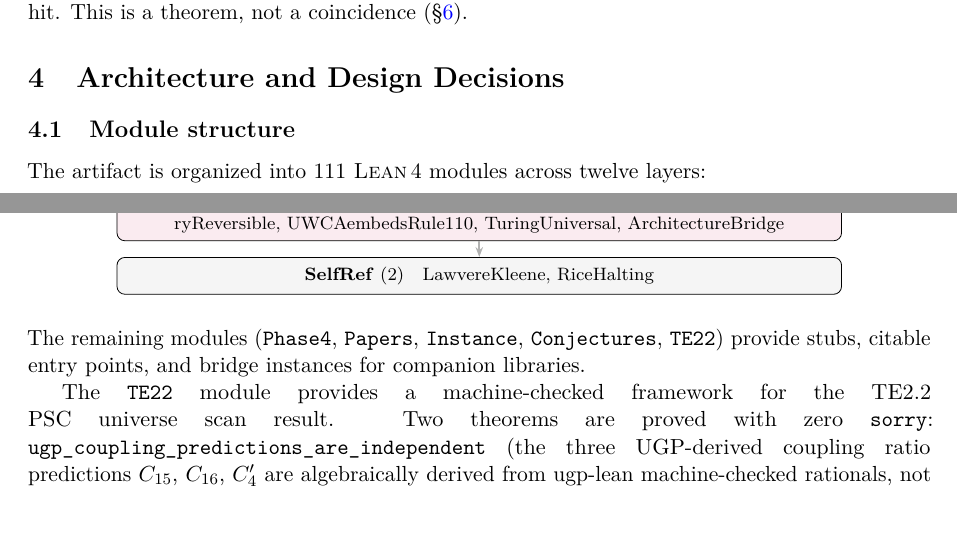
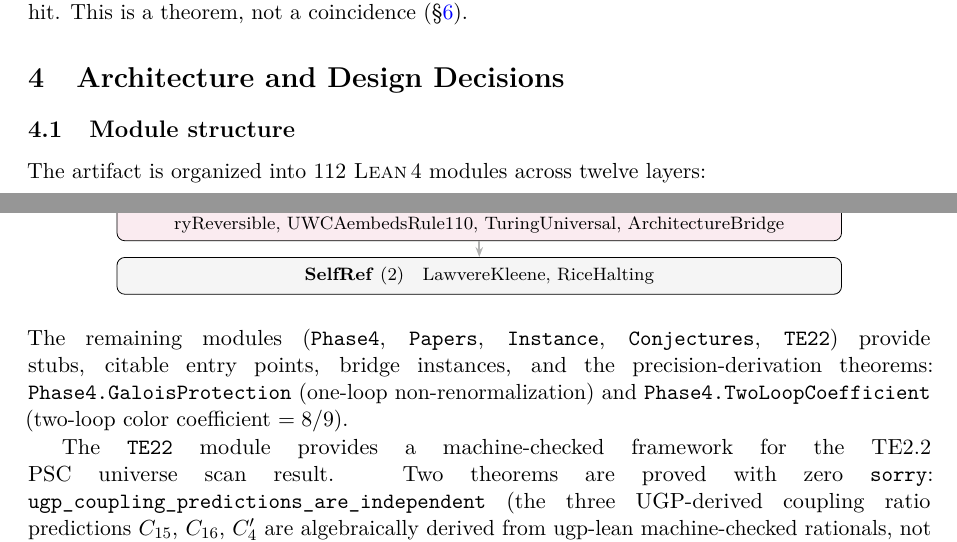
Before and after one commit to novaspivack/ugp-lean, a LaTeX paper (paper/ugp_lean_formalization.tex): two parts of pages 6 and 7 of 40, joined at a grey line, cut so that both start at the same text. Compiled offline with pdfLaTeX.

Commit message:
Final pass: formalization paper 111->112 modules, EPIC label removed, Phase4 note
Co-authored-by: Cursor <cursoragent@cursor.com>

```diff
--- a/paper/ugp_lean_formalization.tex
+++ b/paper/ugp_lean_formalization.tex
@@ -420,7 +420,7 @@ immediately after a ridge hit.  This is a theorem, not a coincidence
 
 \subsection{Module structure}
 
-The artifact is organized into 111~\lean{} modules across twelve layers:
+The artifact is organized into 112~\lean{} modules across twelve layers:
 
 \begin{center}
 \begin{tikzpicture}[
@@ -490,7 +490,9 @@ The artifact is organized into 111~\lean{} modules across twelve layers:
 \noindent
 The remaining modules (\texttt{Phase4}, \texttt{Papers},
 \texttt{Instance}, \texttt{Conjectures}, \texttt{TE22}) provide stubs, citable
-entry points, and bridge instances for companion libraries.
+entry points, bridge instances, and the precision-derivation theorems:
+\texttt{Phase4.GaloisProtection} (one-loop non-renormalization) and
+\texttt{Phase4.TwoLoopCoefficient} (two-loop color coefficient $= 8/9$).
 
 The \texttt{TE22} module provides a machine-checked framework for
 the TE2.2 PSC universe scan result.
```
Also changed, not shown: docs/THEOREMS.md (+1 -1 lines), paper/ugp_lean_formalization.pdf, paper/ugp_lean_formalization.tex (4 more changed lines).
